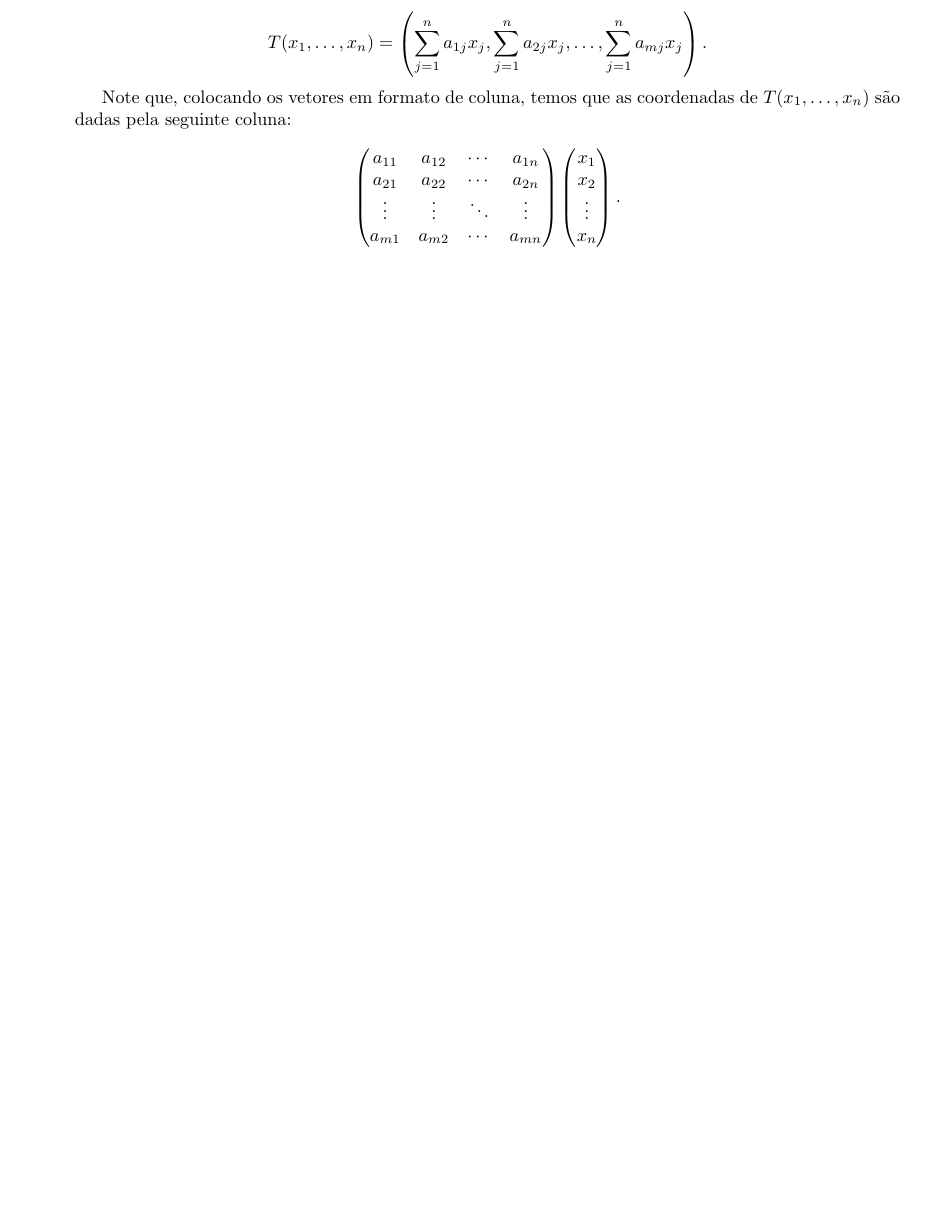
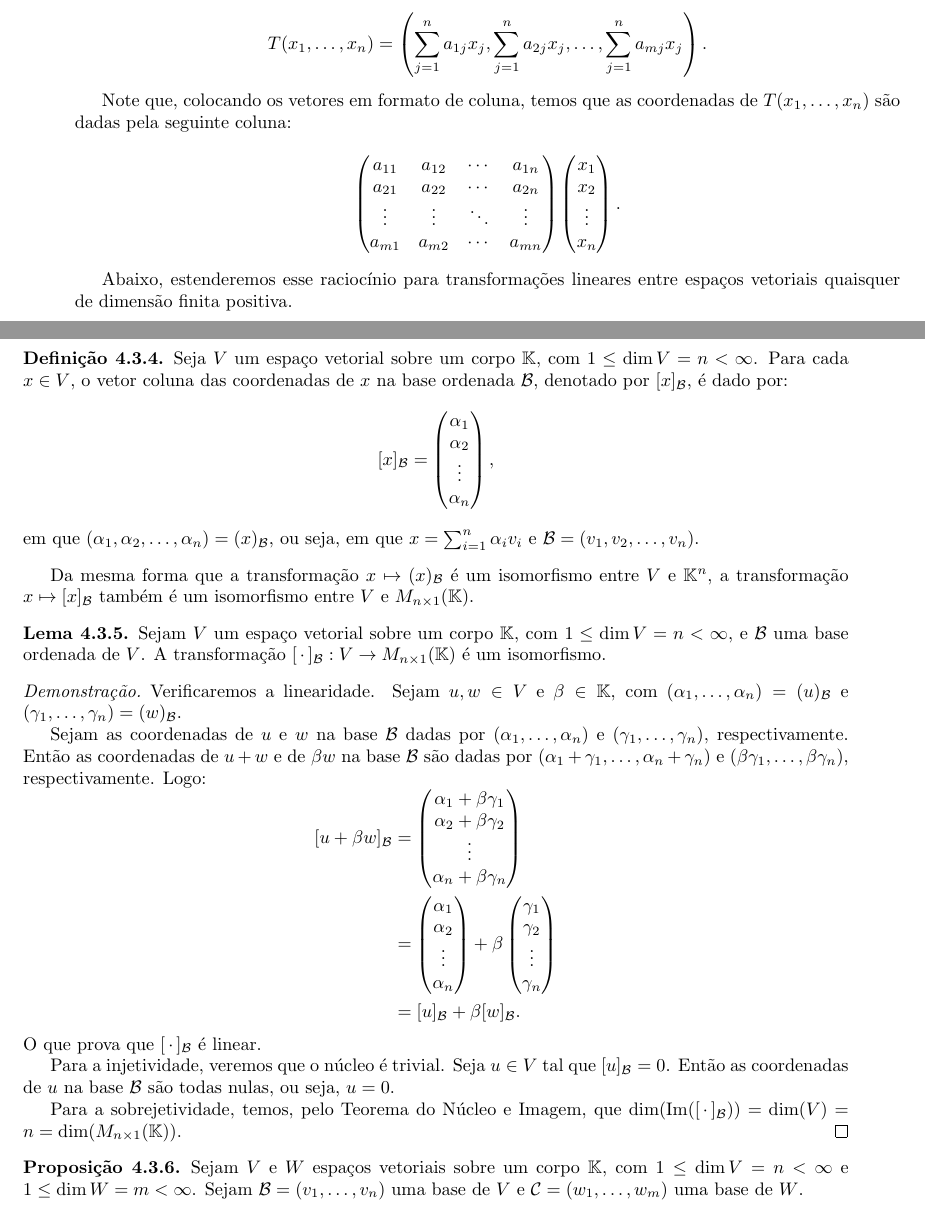
Before and after one commit to vo-rodrigues/algelin, a LaTeX book (algebraLinear.tex, which reads mainmatter/transformacoesLineares/matrizesTransfLinear.tex): part of page 41 of 43 before the commit and two parts of pages 41 and 42 of 43 after it, the two joined at a grey line, cut so that both start at the same text, the shorter picture padded with empty space. Compiled offline with pdfLaTeX.

Commit message:
Coordenadas em colunas adicionadas.

```diff
--- a/mainmatter/transformacoesLineares/matrizesTransfLinear.tex
+++ b/mainmatter/transformacoesLineares/matrizesTransfLinear.tex
@@ -80,3 +80,75 @@ Quem são todas as transformações lineares de $\mathbb K^n$ em $\mathbb K^m$?
         \end{pmatrix}.
     \end{equation*}
 \end{example}
+
+Abaixo, estenderemos esse raciocínio para transformações lineares entre espaços vetoriais quaisquer de dimensão finita positiva.
+
+\begin{definition}
+    Seja $V$ um espaço vetorial sobre um corpo $\mathbb K$, com $1\leq \dim V=n<\infty$.
+    Para cada $x \in V$, o vetor coluna das coordenadas de $x$ na base ordenada $\mathcal B$, denotado por $[x]_{\mathcal B}$, é dado por:
+    \begin{equation*}
+        [x]_{\mathcal B} =
+        \begin{pmatrix}
+            \alpha_1\\
+            \alpha_2\\
+            \vdots\\
+            \alpha_n
+        \end{pmatrix},
+    \end{equation*}
+    em que $(\alpha_1, \alpha_2, \dots, \alpha_n) = (x)_{\mathcal B}$, ou  seja, em que $x = \sum_{i=1}^n \alpha_i v_i$ e $\mathcal B = (v_1, v_2, \dots, v_n)$.
+\end{definition}
+
+Da mesma forma que a transformação $x \mapsto (x)_{\mathcal B}$ é um isomorfismo entre $V$ e $\mathbb K^n$, a transformação $x \mapsto [x]_{\mathcal B}$ também é um isomorfismo entre $V$ e $M_{n\times 1}(\mathbb K)$.
+
+\begin{lemma}
+    Sejam $V$ um espaço vetorial sobre um corpo $\mathbb K$, com $1\leq \dim V=n<\infty$, e $\mathcal B$ uma base ordenada de $V$.
+    A transformação $[\,\cdot\,]_{\mathcal B}: V \to M_{n\times 1}(\mathbb K)$ é um isomorfismo.
+\end{lemma}
+\begin{proof}
+    Verificaremos a linearidade.
+    Sejam $u, w \in V$ e $\beta \in \mathbb K$, com $(\alpha_1, \dots, \alpha_n)=(u)_{\mathcal B}$ e $(\gamma_1, \dots, \gamma_n)=(w)_{\mathcal B}$.
+
+    Sejam as coordenadas de $u$ e $w$ na base $\mathcal B$ dadas por $(\alpha_1, \dots, \alpha_n)$ e $(\gamma_1, \dots, \gamma_n)$, respectivamente.
+    Então as coordenadas de $u+w$ e de $\beta w$ na base $\mathcal B$ são dadas por $(\alpha_1 + \gamma_1, \dots, \alpha_n + \gamma_n)$ e $(\beta \gamma_1, \dots, \beta \gamma_n)$, respectivamente.
+    Logo:
+    \begin{equation*}
+        \begin{aligned}
+            [u + \beta w]_{\mathcal B} &=
+            \begin{pmatrix}
+                \alpha_1 + \beta \gamma_1\\
+                \alpha_2 + \beta \gamma_2\\
+                \vdots\\
+                \alpha_n + \beta \gamma_n
+            \end{pmatrix}\\
+            &=
+            \begin{pmatrix}
+                \alpha_1\\
+                \alpha_2\\
+                \vdots\\
+                \alpha_n
+            \end{pmatrix}
+            +
+            \beta
+            \begin{pmatrix}
+                \gamma_1\\
+                \gamma_2\\
+                \vdots\\
+                \gamma_n
+            \end{pmatrix}\\
+            &=
+            [u]_{\mathcal B} + \beta [w]_{\mathcal B}.
+        \end{aligned}
+    \end{equation*}
+    O que prova que $[\,\cdot\,]_{\mathcal B}$ é linear.
+
+    Para a injetividade, veremos que o núcleo é trivial.
+    Seja $u \in V$ tal que $[u]_{\mathcal B} = 0$.
+    Então as coordenadas de $u$ na base $\mathcal B$ são todas nulas, ou seja, $u = 0$.
+
+    Para a sobrejetividade, temos, pelo Teorema do Núcleo e Imagem, que $\dim(\operatorname{Im}([\,\cdot\,]_{\mathcal B})) = \dim(V)=n=\dim(M_{n\times 1}(\mathbb K))$.
+\end{proof}
+
+\begin{proposition}
+Sejam $V$ e $W$ espaços vetoriais sobre um corpo $\mathbb K$, com $1\leq \dim V=n<\infty$ e $1\leq \dim W=m<\infty$.
+Sejam $\mathcal B = (v_1, \dots, v_n)$ uma base de $V$ e $\mathcal C = (w_1, \dots, w_m)$ uma base de $W$.
+\end{proposition}
```
